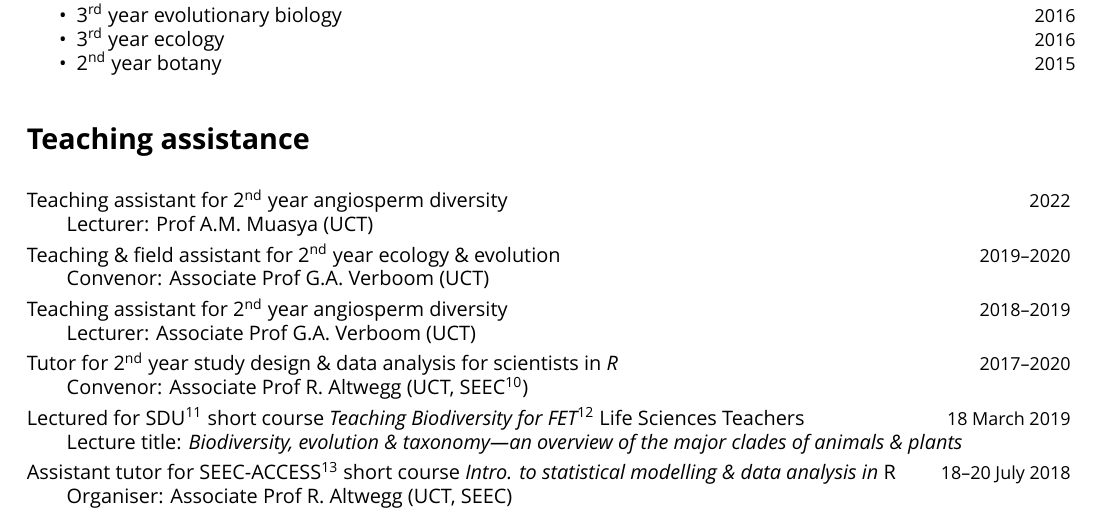
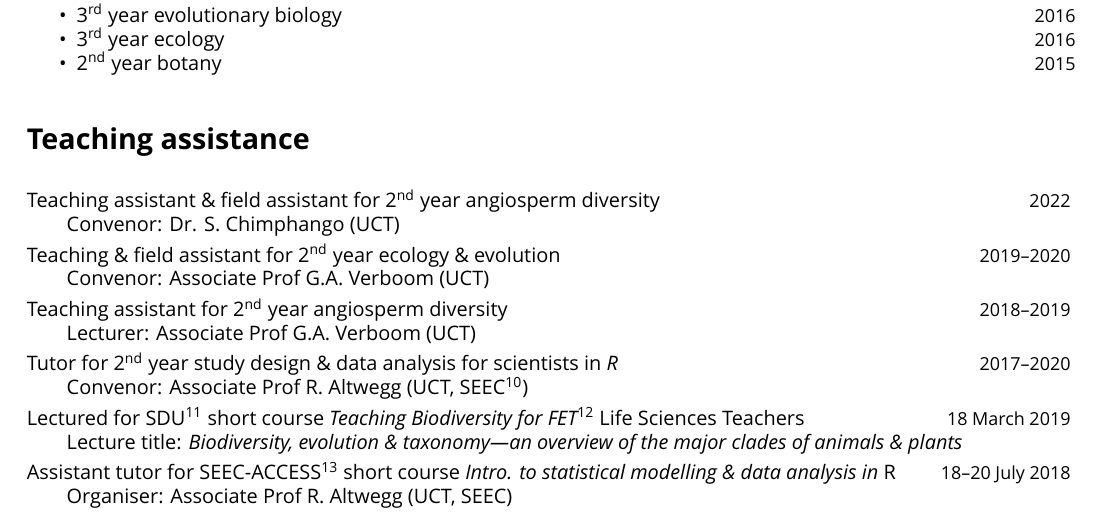
Before and after one commit to rvanmazijk/cv, a LaTeX CV (RvanMazijk_CV_full.tex): part of page 2 of 6, cut so that both start at the same text. Compiled offline with XeLaTeX; a missing font is replaced by an installed copy or a similar font.

Commit message:
Add BIO2017S (2022) field trip assistance to CV

```diff
--- a/RvanMazijk_CV_full.tex
+++ b/RvanMazijk_CV_full.tex
@@ -150,9 +150,9 @@ Class Representative at UCT for:
 
 \begin{hangparas}{2em}{1}
 
-Teaching assistant for 2\textsuperscript{nd} year angiosperm diversity
-                                                     \hfill {\small 2022} \break
-Lecturer: Prof A.M. Muasya (UCT)
+Teaching assistant \& field assistant for 2\textsuperscript{nd} year angiosperm
+diversity                                            \hfill {\small 2022} \break
+Convenor: Dr. S. Chimphango (UCT)
 
 Teaching \& field assistant for 2\textsuperscript{nd} year ecology \& evolution
                                                \hfill {\small 2019--2020} \break
```
